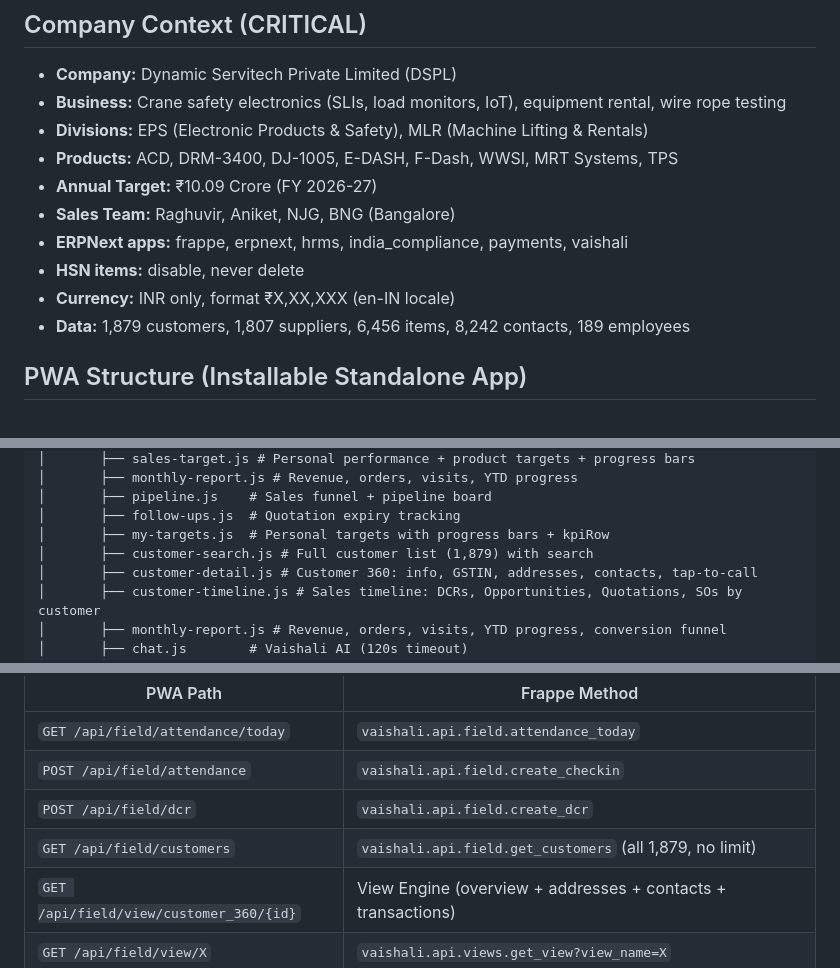
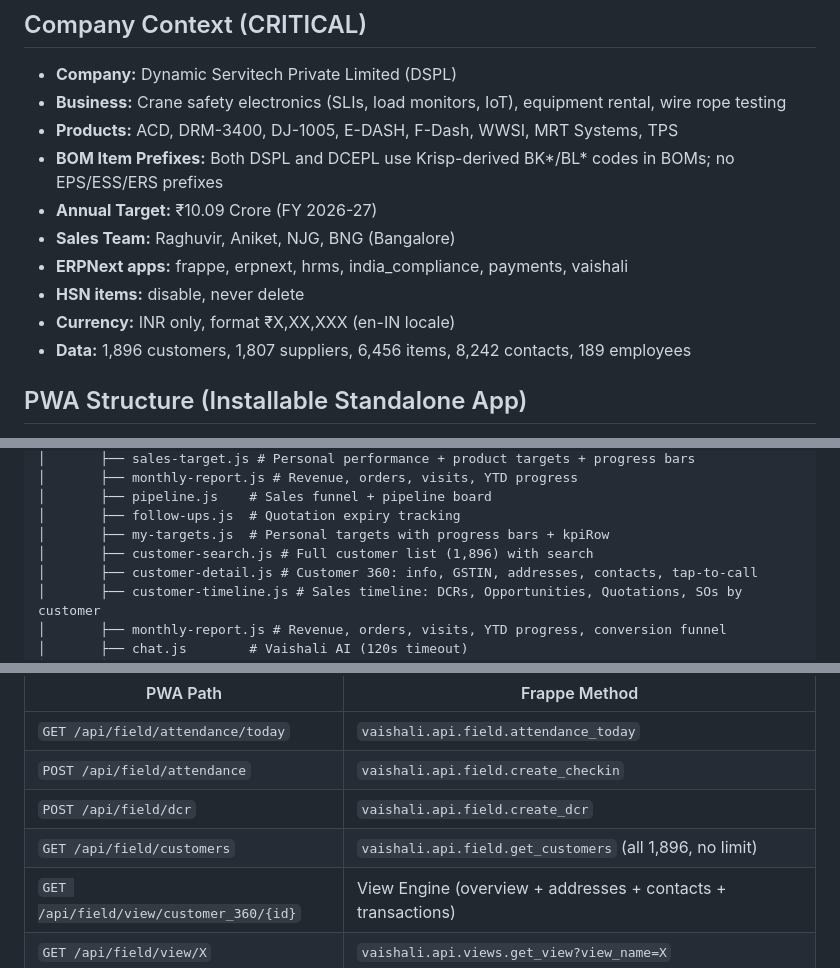
Before and after one commit to aidgoc/vaishali, a Markdown page: CLAUDE.md, 3 parts joined by grey strips. GitHub-like rendering.

Commit message:
docs: update customer count after Krisp EPS+ESS migration (1,879 → 1,896)
Migrated 445 EPS+ESS customers from Krisp ERP with dedup:
254 GSTIN match, 191 name match, 16 new, 475 addresses, 104 contacts.

Co-Authored-By: Claude Haiku 4.5 <noreply@anthropic.com>

```diff
--- a/CLAUDE.md
+++ b/CLAUDE.md
@@ -41,14 +41,14 @@ Browser (PWA)  ──cookie──>  nginx ──/api/ai/*──> FastAPI slim (:
 
 - **Company:** Dynamic Servitech Private Limited (DSPL)
 - **Business:** Crane safety electronics (SLIs, load monitors, IoT), equipment rental, wire rope testing
-- **Divisions:** EPS (Electronic Products & Safety), MLR (Machine Lifting & Rentals)
 - **Products:** ACD, DRM-3400, DJ-1005, E-DASH, F-Dash, WWSI, MRT Systems, TPS
+- **BOM Item Prefixes:** Both DSPL and DCEPL use Krisp-derived BK*/BL* codes in BOMs; no EPS/ESS/ERS prefixes
 - **Annual Target:** ₹10.09 Crore (FY 2026-27)
 - **Sales Team:** Raghuvir, Aniket, NJG, BNG (Bangalore)
 - **ERPNext apps:** frappe, erpnext, hrms, india_compliance, payments, vaishali
 - **HSN items:** disable, never delete
 - **Currency:** INR only, format ₹X,XX,XXX (en-IN locale)
-- **Data:** 1,879 customers, 1,807 suppliers, 6,456 items, 8,242 contacts, 189 employees
+- **Data:** 1,896 customers, 1,807 suppliers, 6,456 items, 8,242 contacts, 189 employees
 
 ## PWA Structure (Installable Standalone App)
 
@@ -173,7 +173,7 @@ vaishali/
 │       ├── pipeline.js    # Sales funnel + pipeline board
 │       ├── follow-ups.js  # Quotation expiry tracking
 │       ├── my-targets.js  # Personal targets with progress bars + kpiRow
-│       ├── customer-search.js # Full customer list (1,879) with search
+│       ├── customer-search.js # Full customer list (1,896) with search
 │       ├── customer-detail.js # Customer 360: info, GSTIN, addresses, contacts, tap-to-call
 │       ├── customer-timeline.js # Sales timeline: DCRs, Opportunities, Quotations, SOs by customer
 │       ├── monthly-report.js # Revenue, orders, visits, YTD progress, conversion funnel
@@ -276,7 +276,7 @@ PWA uses clean paths translated to Frappe methods:
 | `GET /api/field/attendance/today` | `vaishali.api.field.attendance_today` |
 | `POST /api/field/attendance` | `vaishali.api.field.create_checkin` |
 | `POST /api/field/dcr` | `vaishali.api.field.create_dcr` |
-| `GET /api/field/customers` | `vaishali.api.field.get_customers` (all 1,879, no limit) |
+| `GET /api/field/customers` | `vaishali.api.field.get_customers` (all 1,896, no limit) |
 | `GET /api/field/view/customer_360/{id}` | View Engine (overview + addresses + contacts + transactions) |
 | `GET /api/field/view/X` | `vaishali.api.views.get_view?view_name=X` |
 | `POST /api/field/lead` | `vaishali.api.field.create_lead` |
```
